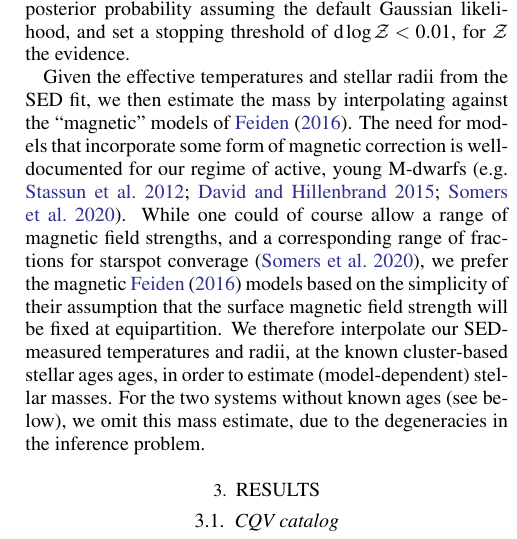
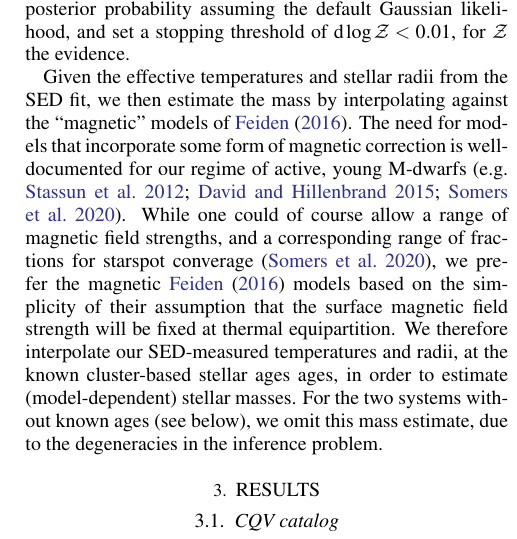
Before and after one commit to lgbouma/cpv, a LaTeX paper (paper/ms.tex): part of one column of page 5 of 22, cut so that both start at the same text. Compiled offline with pdfLaTeX; a LaTeX package or settings file that is missing is left out; a missing bibliography style is replaced by a similar one.

Commit message:
update ms

```diff
--- a/paper/ms.tex
+++ b/paper/ms.tex
@@ -516,7 +516,7 @@ and a corresponding range of fractions for starspot converage
 \citep{2020ApJ...891...29S}, we prefer the magnetic
 \citet{2016A&A...593A..99F} models based on the simplicity of their
 assumption that the surface magnetic field strength will be fixed at
-equipartition.
+thermal equipartition.
 We therefore interpolate our SED-measured temperatures and radii, at
 the known cluster-based stellar ages ages, in order to estimate
 (model-dependent) stellar masses.
```
